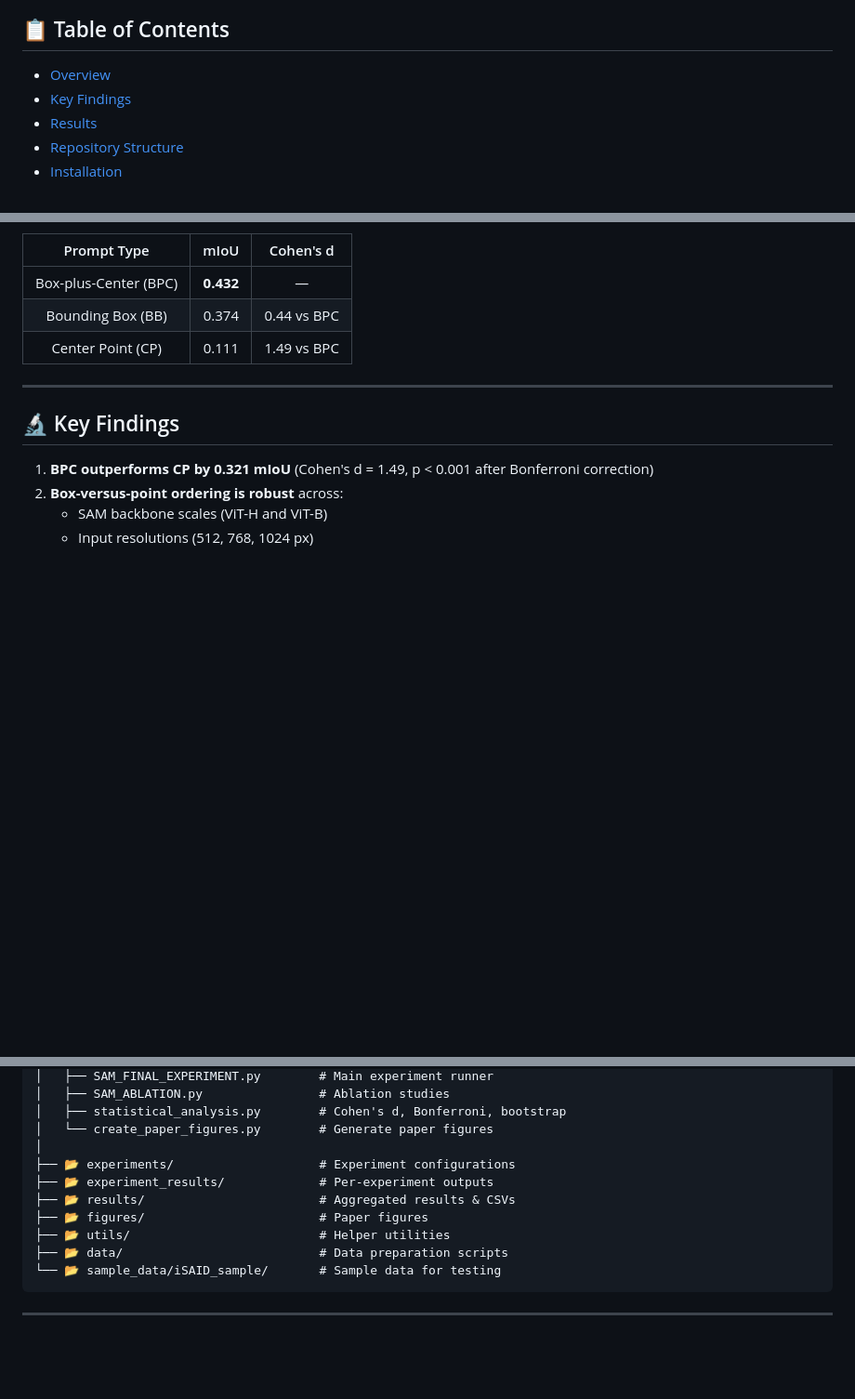
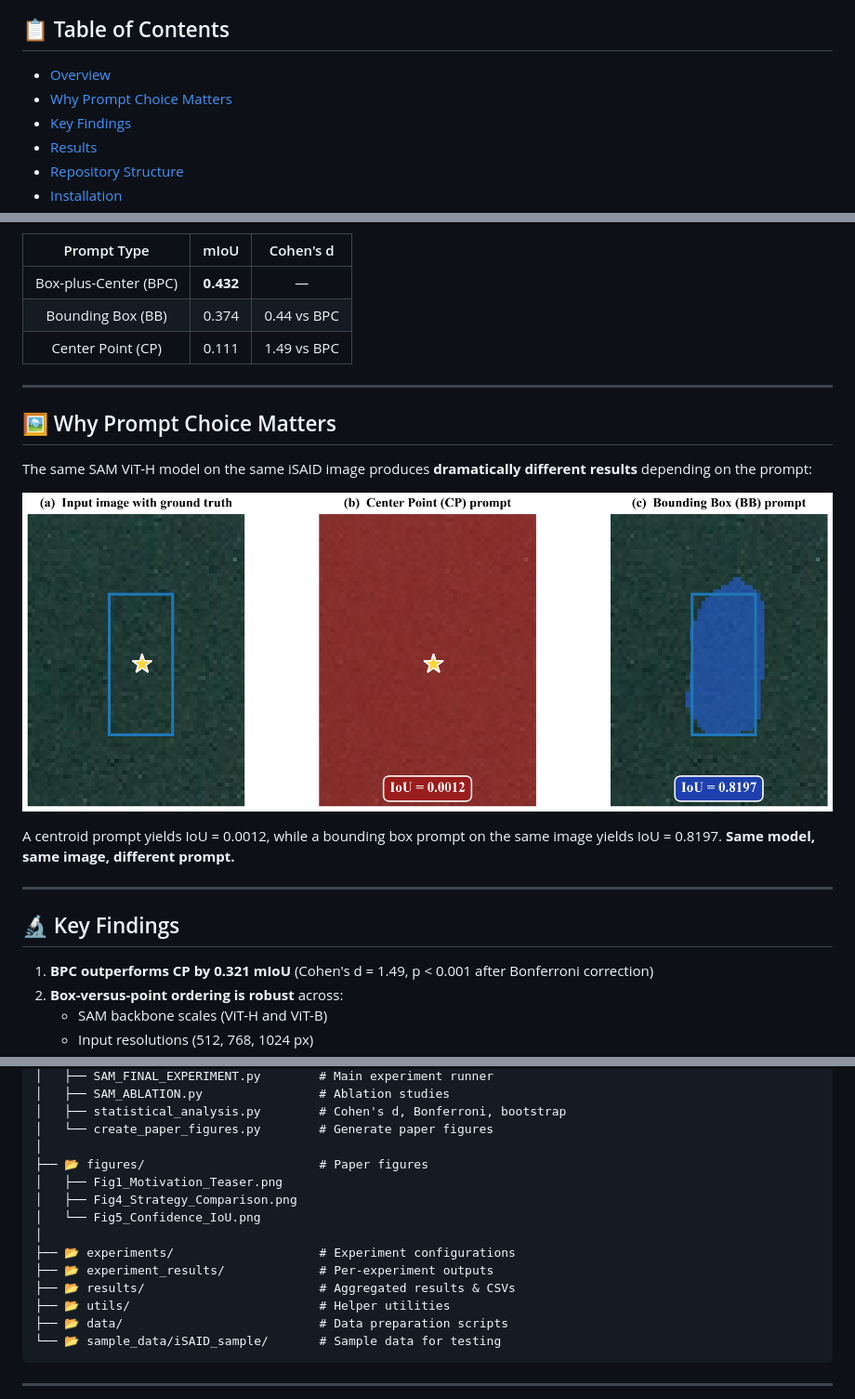
Before and after one commit to Mehreen-Tarif/SAM-Prompt-Comparisonfor, a Markdown page: README.md, 3 parts joined by grey strips. Shown at 93% size. Rendered like a GitHub page; blank space fills up the shorter version.

Commit message:
Add paper figures to README

```diff
--- a/README.md
+++ b/README.md
@@ -19,6 +19,7 @@
 ## 📋 Table of Contents
 
 - [Overview](#-overview)
+- [Why Prompt Choice Matters](#-why-prompt-choice-matters)
 - [Key Findings](#-key-findings)
 - [Results](#-results)
 - [Repository Structure](#-repository-structure)
@@ -45,6 +46,16 @@ The main finding is that **box-based prompts substantially outperform point-base
 
 ---
 
+## 🖼️ Why Prompt Choice Matters
+
+The same SAM ViT-H model on the same iSAID image produces **dramatically different results** depending on the prompt:
+
+![Motivation Teaser](figures/Fig1_Motivation_Teaser.png)
+
+A centroid prompt yields IoU = 0.0012, while a bounding box prompt on the same image yields IoU = 0.8197. **Same model, same image, different prompt.**
+
+---
+
 ## 🔬 Key Findings
 
 1. **BPC outperforms CP by 0.321 mIoU** (Cohen's d = 1.49, p < 0.001 after Bonferroni correction)
@@ -109,10 +128,14 @@ SAM-Prompt-Comparisonfor/
 │   ├── statistical_analysis.py        # Cohen's d, Bonferroni, bootstrap
 │   └── create_paper_figures.py        # Generate paper figures
 │
+├── 📂 figures/                        # Paper figures
+│   ├── Fig1_Motivation_Teaser.png
+│   ├── Fig4_Strategy_Comparison.png
+│   └── Fig5_Confidence_IoU.png
+│
 ├── 📂 experiments/                    # Experiment configurations
 ├── 📂 experiment_results/             # Per-experiment outputs
 ├── 📂 results/                        # Aggregated results & CSVs
-├── 📂 figures/                        # Paper figures
 ├── 📂 utils/                          # Helper utilities
 ├── 📂 data/                           # Data preparation scripts
 └── 📂 sample_data/iSAID_sample/       # Sample data for testing
```
Also changed, not shown: other parts of README.md (+8 -0 lines).
